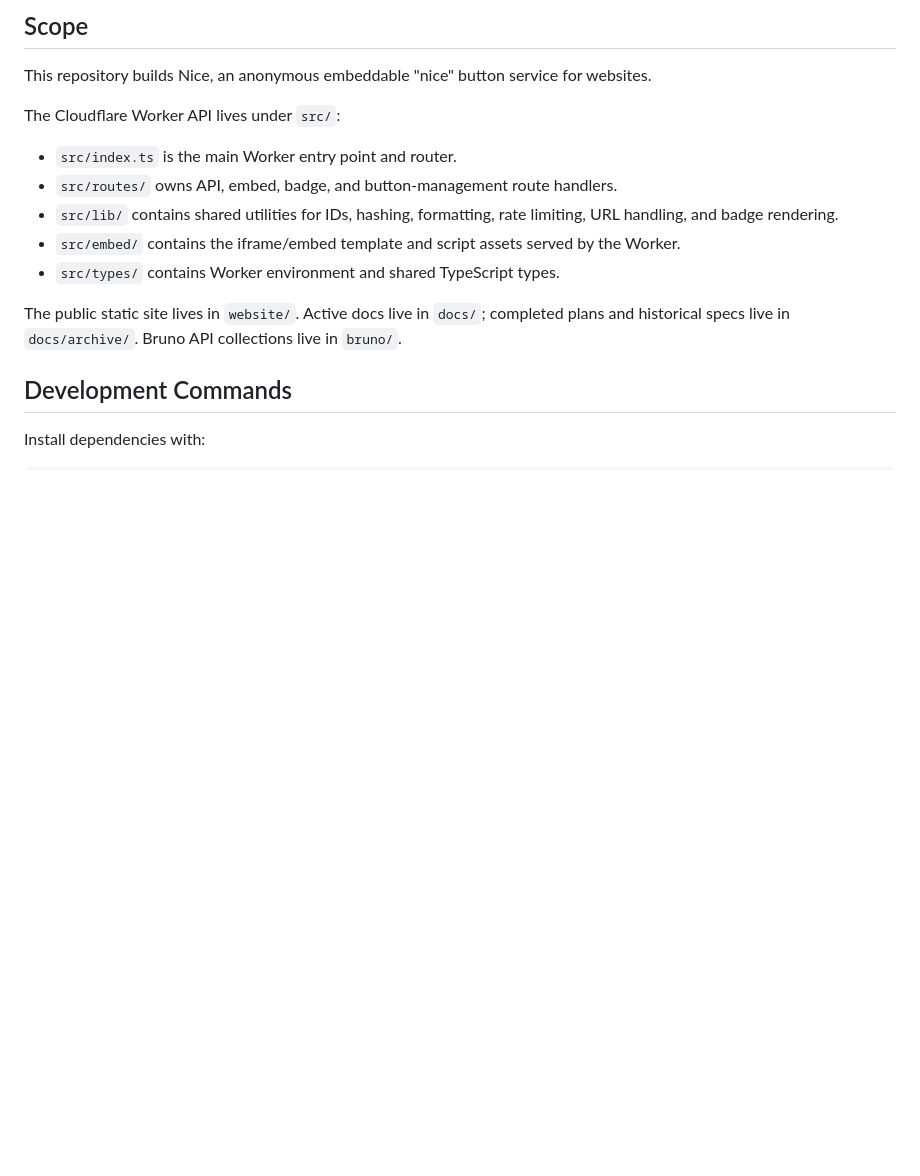
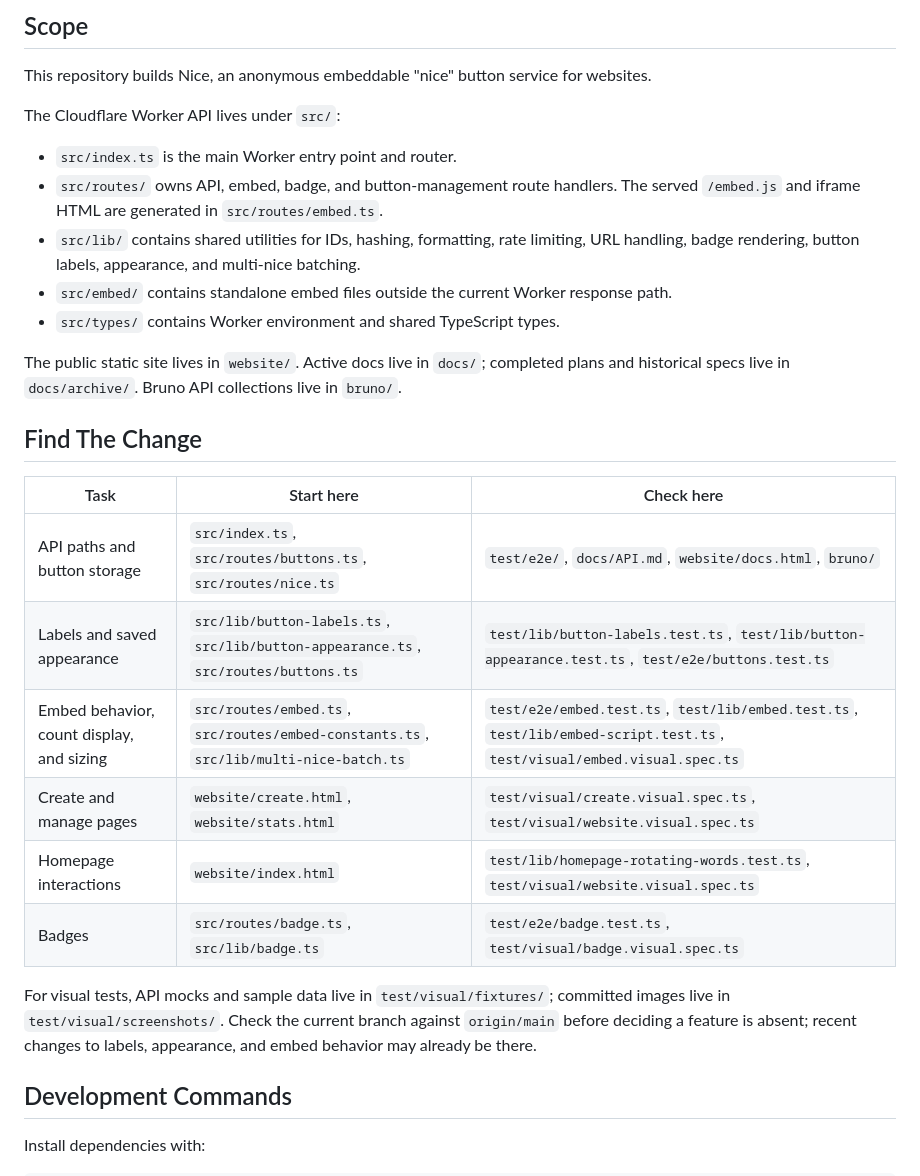
Before and after one commit to GoodEggStudios/nice, a Markdown page: AGENTS.md, the part around the change. Rendered like a GitHub page; blank space fills up the shorter version.

```diff
--- a/AGENTS.md
+++ b/AGENTS.md
@@ -7,12 +7,25 @@ This repository builds Nice, an anonymous embeddable "nice" button service for w
 The Cloudflare Worker API lives under `src/`:
 
 - `src/index.ts` is the main Worker entry point and router.
-- `src/routes/` owns API, embed, badge, and button-management route handlers.
-- `src/lib/` contains shared utilities for IDs, hashing, formatting, rate limiting, URL handling, and badge rendering.
-- `src/embed/` contains the iframe/embed template and script assets served by the Worker.
+- `src/routes/` owns API, embed, badge, and button-management route handlers. The served `/embed.js` and iframe HTML are generated in `src/routes/embed.ts`.
+- `src/lib/` contains shared utilities for IDs, hashing, formatting, rate limiting, URL handling, badge rendering, button labels, appearance, and multi-nice batching.
+- `src/embed/` contains standalone embed files outside the current Worker response path.
 - `src/types/` contains Worker environment and shared TypeScript types.
 
 The public static site lives in `website/`. Active docs live in `docs/`; completed plans and historical specs live in `docs/archive/`. Bruno API collections live in `bruno/`.
+
+## Find The Change
+
+| Task | Start here | Check here |
+|---|---|---|
+| API paths and button storage | `src/index.ts`, `src/routes/buttons.ts`, `src/routes/nice.ts` | `test/e2e/`, `docs/API.md`, `website/docs.html`, `bruno/` |
+| Labels and saved appearance | `src/lib/button-labels.ts`, `src/lib/button-appearance.ts`, `src/routes/buttons.ts` | `test/lib/button-labels.test.ts`, `test/lib/button-appearance.test.ts`, `test/e2e/buttons.test.ts` |
+| Embed behavior, count display, and sizing | `src/routes/embed.ts`, `src/routes/embed-constants.ts`, `src/lib/multi-nice-batch.ts` | `test/e2e/embed.test.ts`, `test/lib/embed.test.ts`, `test/lib/embed-script.test.ts`, `test/visual/embed.visual.spec.ts` |
+| Create and manage pages | `website/create.html`, `website/stats.html` | `test/visual/create.visual.spec.ts`, `test/visual/website.visual.spec.ts` |
+| Homepage interactions | `website/index.html` | `test/lib/homepage-rotating-words.test.ts`, `test/visual/website.visual.spec.ts` |
+| Badges | `src/routes/badge.ts`, `src/lib/badge.ts` | `test/e2e/badge.test.ts`, `test/visual/badge.visual.spec.ts` |
+
+For visual tests, API mocks and sample data live in `test/visual/fixtures/`; committed images live in `test/visual/screenshots/`. Check the current branch against `origin/main` before deciding a feature is absent; recent changes to labels, appearance, and embed behavior may already be there.
 
 ## Development Commands
 
```
Also changed, not shown: CONTRIBUTING.md (+13 -10 lines).
